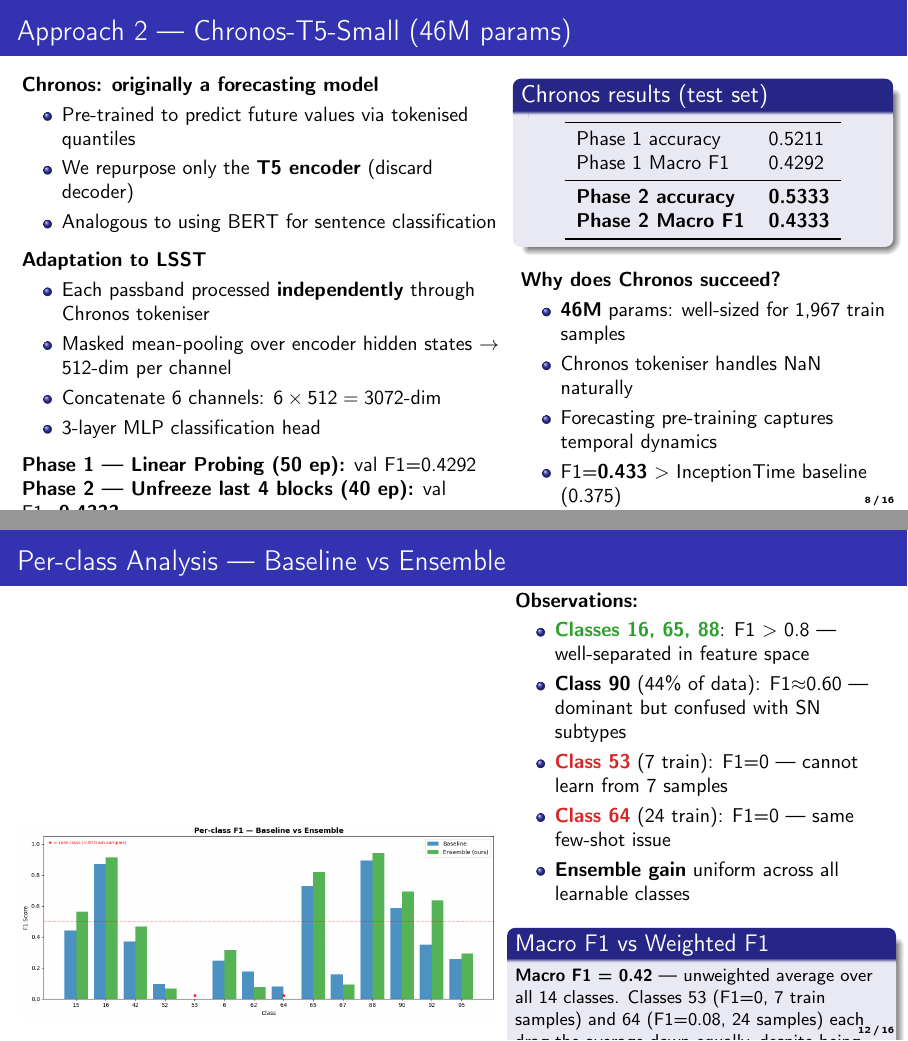
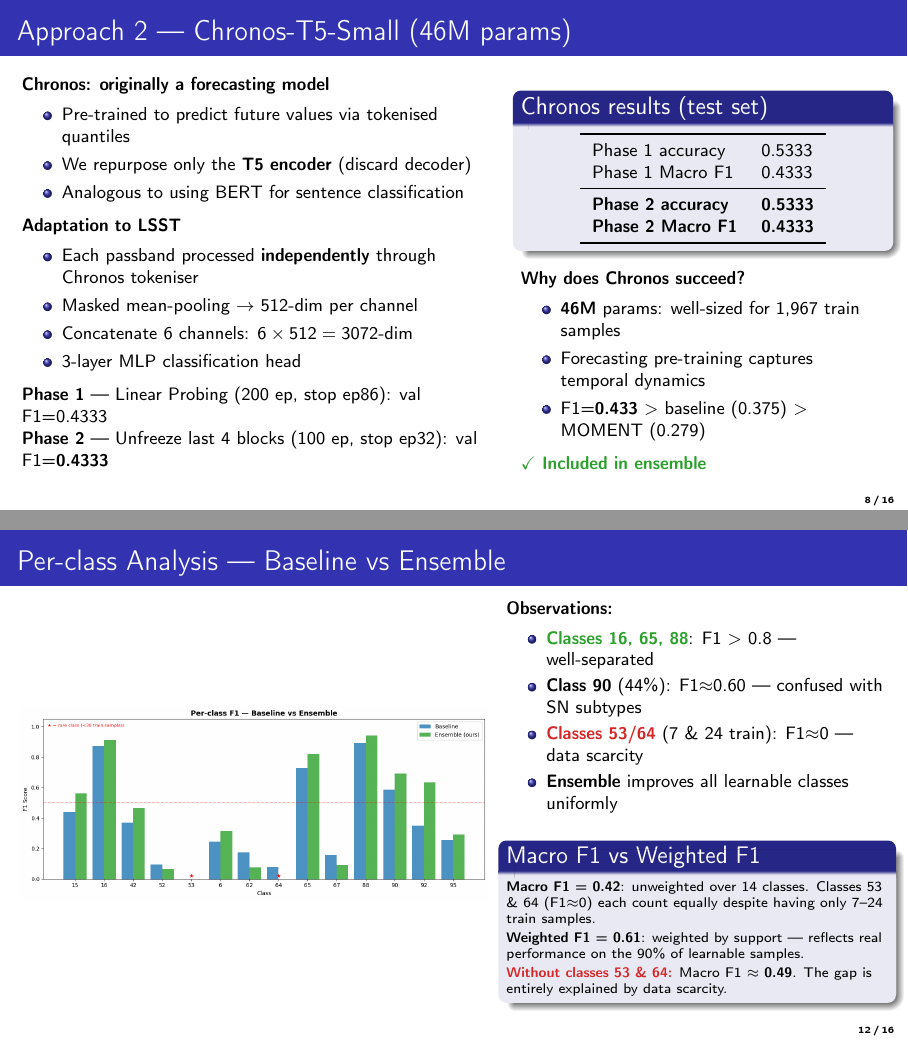
Before and after one commit to coulzie031/DeepLearningForTimeSeries, LaTeX slides (rapport_beamer.tex): pages 8 and 12 of 17, joined at a grey line. Compiled offline with pdfLaTeX.

Commit message:
fix: slides 8+12 overflow — compact Chronos slide + per-class block, correct all epoch counts

```diff
--- a/rapport_beamer.tex
+++ b/rapport_beamer.tex
@@ -244,7 +244,7 @@
         \item MLP classification head on top
       \end{itemize}
       \vspace{0.4em}
-      \textbf{Phase 1 — Linear Probing (150 ep)}
+      \textbf{Phase 1 — Linear Probing (200 ep, stop ep62)}
       \begin{itemize}
         \item Backbone frozen, only head trains ($\sim$594k params)
         \item Best val F1 = 0.3030 at ep62
@@ -284,31 +284,32 @@
 \begin{frame}{Approach 2 — Chronos-T5-Small (46M params)}
   \begin{columns}
     \begin{column}{0.55\textwidth}
-      \textbf{Chronos: originally a forecasting model}
-      \begin{itemize}
+      \small\textbf{Chronos: originally a forecasting model}
+      \begin{itemize}\setlength\itemsep{1pt}
         \item Pre-trained to predict future values via tokenised quantiles
         \item We repurpose only the \textbf{T5 encoder} (discard decoder)
         \item Analogous to using BERT for sentence classification
       \end{itemize}
-      \vspace{0.4em}
-      \textbf{Adaptation to LSST}
-      \begin{itemize}
+      \vspace{0.2em}
+      \small\textbf{Adaptation to LSST}
+      \begin{itemize}\setlength\itemsep{1pt}
         \item Each passband processed \textbf{independently} through Chronos tokeniser
-        \item Masked mean-pooling over encoder hidden states $\to$ 512-dim per channel
+        \item Masked mean-pooling $\to$ 512-dim per channel
         \item Concatenate 6 channels: $6 \times 512 = \mathbf{3072}$-dim
         \item 3-layer MLP classification head
       \end{itemize}
-      \vspace{0.4em}
-      \textbf{Phase 1 — Linear Probing (50 ep):} val F1=0.4292\\
-      \textbf{Phase 2 — Unfreeze last 4 blocks (40 ep):} val F1=\textbf{0.4333}
+      \vspace{0.2em}
+      \small\textbf{Phase 1} — Linear Probing (200 ep, stop ep86): val F1=0.4333\\
+      \small\textbf{Phase 2} — Unfreeze last 4 blocks (100 ep, stop ep32): val F1=\textbf{0.4333}
     \end{column}
     \begin{column}{0.42\textwidth}
       \begin{block}{Chronos results (test set)}
         \begin{center}
+        \small
         \begin{tabular}{ll}
           \toprule
-          Phase 1 accuracy & 0.5211 \\
-          Phase 1 Macro F1 & 0.4292 \\
+          Phase 1 accuracy & 0.5333 \\
+          Phase 1 Macro F1 & 0.4333 \\
           \midrule
           \textbf{Phase 2 accuracy} & \textbf{0.5333} \\
           \textbf{Phase 2 Macro F1} & \textbf{0.4333} \\
@@ -316,13 +317,12 @@
         \end{tabular}
         \end{center}
       \end{block}
-      \vspace{0.4em}
-      \textbf{Why does Chronos succeed?}
-      \begin{itemize}
+      \vspace{0.2em}
+      \small\textbf{Why does Chronos succeed?}
+      \begin{itemize}\setlength\itemsep{1pt}
         \item \textbf{46M} params: well-sized for 1,967 train samples
-        \item Chronos tokeniser handles NaN naturally
         \item Forecasting pre-training captures temporal dynamics
-        \item F1=\textbf{0.433} $>$ InceptionTime baseline (0.375)
+        \item F1=\textbf{0.433} $>$ baseline (0.375) $>$ MOMENT (0.279)
       \end{itemize}
       \vspace{0.2em}
       \small \textcolor{mygreen}{\textbf{$\checkmark$ Included in ensemble}}
@@ -448,31 +448,29 @@
 % ─────────────────────────────────────────────────────────────────────────────
 \begin{frame}{Per-class Analysis — Baseline vs Ensemble}
   \begin{columns}
-    \begin{column}{0.55\textwidth}
+    \begin{column}{0.54\textwidth}
       \centering
       \safefig{figures/fig_perclass.png}{width=\linewidth}{8cm}
     \end{column}
-    \begin{column}{0.43\textwidth}
-      \textbf{Observations:}
-      \begin{itemize}
-        \item \textcolor{mygreen}{\textbf{Classes 16, 65, 88}}: F1 $>$ 0.8 — well-separated in feature space
-        \item \textbf{Class 90} (44\% of data): F1$\approx$0.60 — dominant but confused with SN subtypes
-        \item \textcolor{myred}{\textbf{Class 53}} (7 train): F1=0 — cannot learn from 7 samples
-        \item \textcolor{myred}{\textbf{Class 64}} (24 train): F1=0 — same few-shot issue
-        \item \textbf{Ensemble gain} uniform across all learnable classes
+    \begin{column}{0.44\textwidth}
+      \small\textbf{Observations:}
+      \begin{itemize}\setlength\itemsep{0pt}
+        \item \textcolor{mygreen}{\textbf{Classes 16, 65, 88}}: F1 $>$ 0.8 — well-separated
+        \item \textbf{Class 90} (44\%): F1$\approx$0.60 — confused with SN subtypes
+        \item \textcolor{myred}{\textbf{Classes 53/64}} (7 \& 24 train): F1$\approx$0 — data scarcity
+        \item \textbf{Ensemble} improves all learnable classes uniformly
       \end{itemize}
-      \vspace{0.3em}
+      \vspace{0.2em}
       \begin{block}{Macro F1 vs Weighted F1}
-        \small
-        \textbf{Macro F1 = 0.42} — unweighted average over all 14 classes.
-        Classes 53 (F1=0, 7 train samples) and 64 (F1=0.08, 24 samples)
-        each drag the average down equally, despite being statistically unlearnable.\\[0.4em]
-        \textbf{Weighted F1 = 0.61} — weighted by class support.
-        Reflects real-world performance: our model classifies the
-        \emph{learnable} classes (90\% of test samples) very well.\\[0.4em]
-        \textcolor{myred}{\textbf{Key point:}} removing classes 53 \& 64,
-        Macro F1 rises to \textbf{$\approx$0.49} — the gap is entirely
-        explained by data scarcity, not model failure.
+        \scriptsize
+        \textbf{Macro F1 = 0.42}: unweighted over 14 classes.
+        Classes 53 \& 64 (F1$\approx$0) each count equally
+        despite having only 7--24 train samples.\\[0.2em]
+        \textbf{Weighted F1 = 0.61}: weighted by support —
+        reflects real performance on the 90\% of learnable samples.\\[0.2em]
+        \textcolor{myred}{\textbf{Without classes 53 \& 64:}}
+        Macro F1 $\approx$ \textbf{0.49}.
+        The gap is entirely explained by data scarcity.
       \end{block}
     \end{column}
   \end{columns}
```
Also changed, not shown: rapport_beamer.pdf, rapport_beamer.tex (10 more changed lines).
